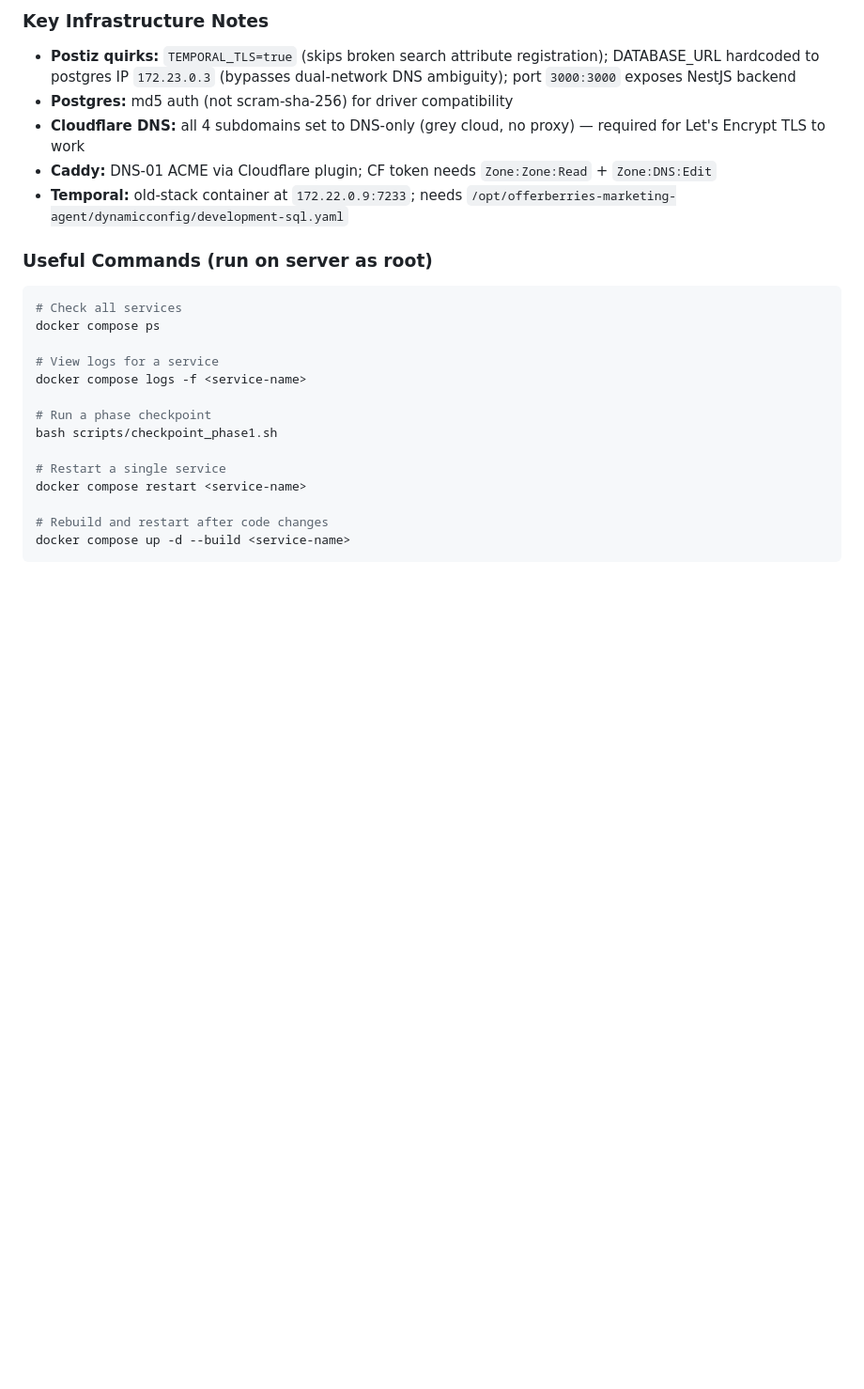
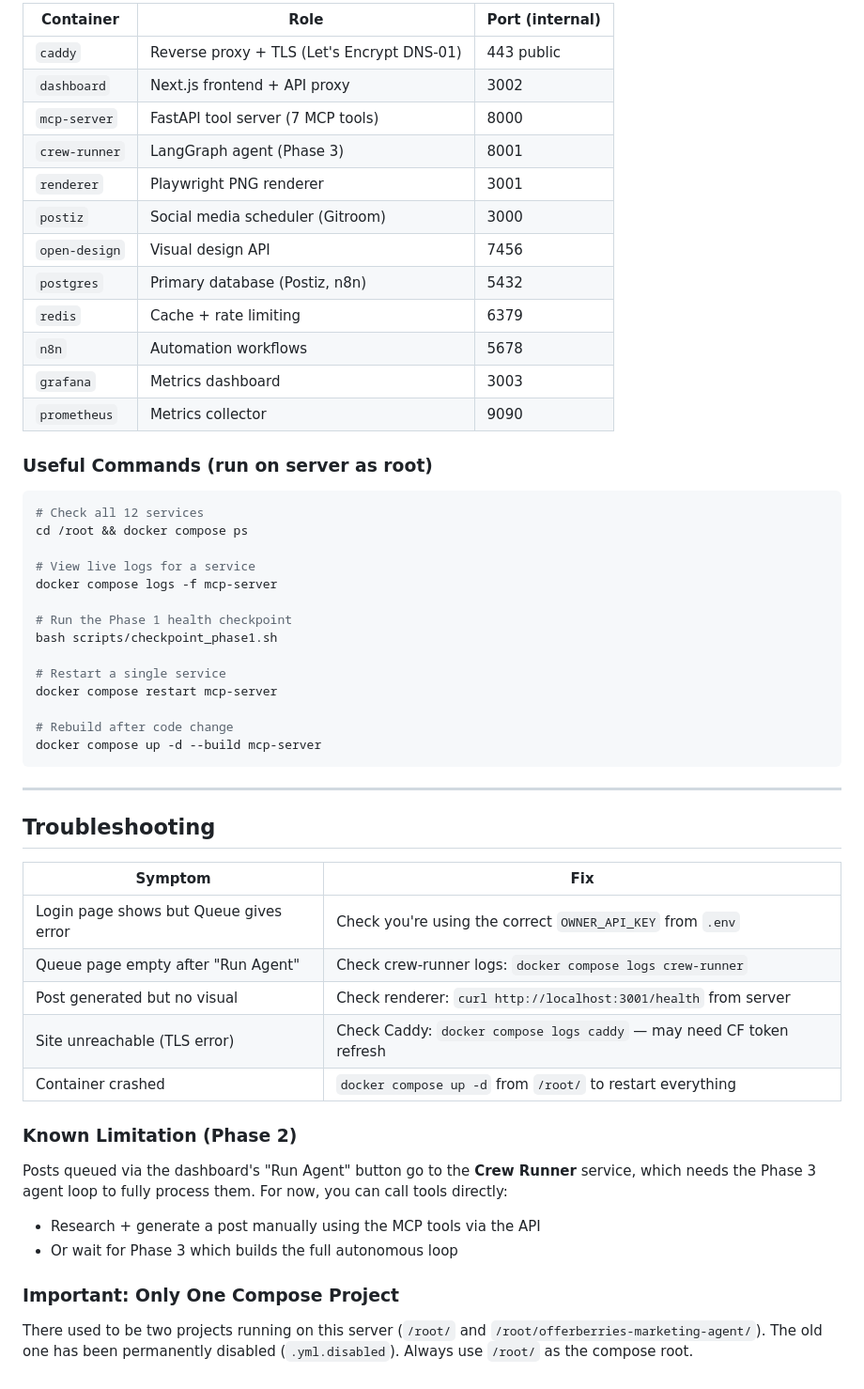
Before and after one commit to IhsanKhann/OfferBerries-Marketing-Agent, a Markdown page: SERVICES_GUIDE.md, the part around one of its changes. Shown at 94% size. Drawn GitHub-style; blank space fills up the shorter version.

````diff
--- a/SERVICES_GUIDE.md
+++ b/SERVICES_GUIDE.md
@@ -94,25 +121,53 @@ You → Dashboard → type a topic ("Eid sale for clothing SMB")
 
-### Key Infrastructure Notes
-- **Postiz quirks:** `TEMPORAL_TLS=true` (skips broken search attribute registration); DATABASE_URL hardcoded to postgres IP `172.23.0.3` (bypasses dual-network DNS ambiguity); port `3000:3000` exposes NestJS backend
-- **Postgres:** md5 auth (not scram-sha-256) for driver compatibility
-- **Cloudflare DNS:** all 4 subdomains set to DNS-only (grey cloud, no proxy) — required for Let's Encrypt TLS to work
-- **Caddy:** DNS-01 ACME via Cloudflare plugin; CF token needs `Zone:Zone:Read` + `Zone:DNS:Edit`
-- **Temporal:** old-stack container at `172.22.0.9:7233`; needs `/opt/offerberries-marketing-agent/dynamicconfig/development-sql.yaml`
+| Container | Role | Port (internal) |
+|---|---|---|
+| `caddy` | Reverse proxy + TLS (Let's Encrypt DNS-01) | 443 public |
+| `dashboard` | Next.js frontend + API proxy | 3002 |
+| `mcp-server` | FastAPI tool server (7 MCP tools) | 8000 |
+| `crew-runner` | LangGraph agent (Phase 3) | 8001 |
+| `renderer` | Playwright PNG renderer | 3001 |
+| `postiz` | Social media scheduler (Gitroom) | 3000 |
+| `open-design` | Visual design API | 7456 |
+| `postgres` | Primary database (Postiz, n8n) | 5432 |
+| `redis` | Cache + rate limiting | 6379 |
+| `n8n` | Automation workflows | 5678 |
+| `grafana` | Metrics dashboard | 3003 |
+| `prometheus` | Metrics collector | 9090 |
 
 ### Useful Commands (run on server as root)
 ```bash
-# Check all services
-docker compose ps
+# Check all 12 services
+cd /root && docker compose ps
 
-# View logs for a service
-docker compose logs -f <service-name>
+# View live logs for a service
+docker compose logs -f mcp-server
 
-# Run a phase checkpoint
+# Run the Phase 1 health checkpoint
 bash scripts/checkpoint_phase1.sh
 
 # Restart a single service
-docker compose restart <service-name>
+docker compose restart mcp-server
 
-# Rebuild and restart after code changes
-docker compose up -d --build <service-name>
+# Rebuild after code change
+docker compose up -d --build mcp-server
 ```
+
+---
+
+## Troubleshooting
+
+| Symptom | Fix |
+|---|---|
+| Login page shows but Queue gives error | Check you're using the correct `OWNER_API_KEY` from `.env` |
+| Queue page empty after "Run Agent" | Check crew-runner logs: `docker compose logs crew-runner` |
+| Post generated but no visual | Check renderer: `curl http://localhost:3001/health` from server |
+| Site unreachable (TLS error) | Check Caddy: `docker compose logs caddy` — may need CF token refresh |
+| Container crashed | `docker compose up -d` from `/root/` to restart everything |
+
+### Known Limitation (Phase 2)
+Posts queued via the dashboard's "Run Agent" button go to the **Crew Runner** service, which needs the Phase 3 agent loop to fully process them. For now, you can call tools directly:
+- Research + generate a post manually using the MCP tools via the API
+- Or wait for Phase 3 which builds the full autonomous loop
+
+### Important: Only One Compose Project
+There used to be two projects running on this server (`/root/` and `/root/offerberries-marketing-agent/`). The old one has been permanently disabled (`.yml.disabled`). Always use `/root/` as the compose root.
````
Also changed, not shown: other parts of SERVICES_GUIDE.md (+82 -55 lines).
